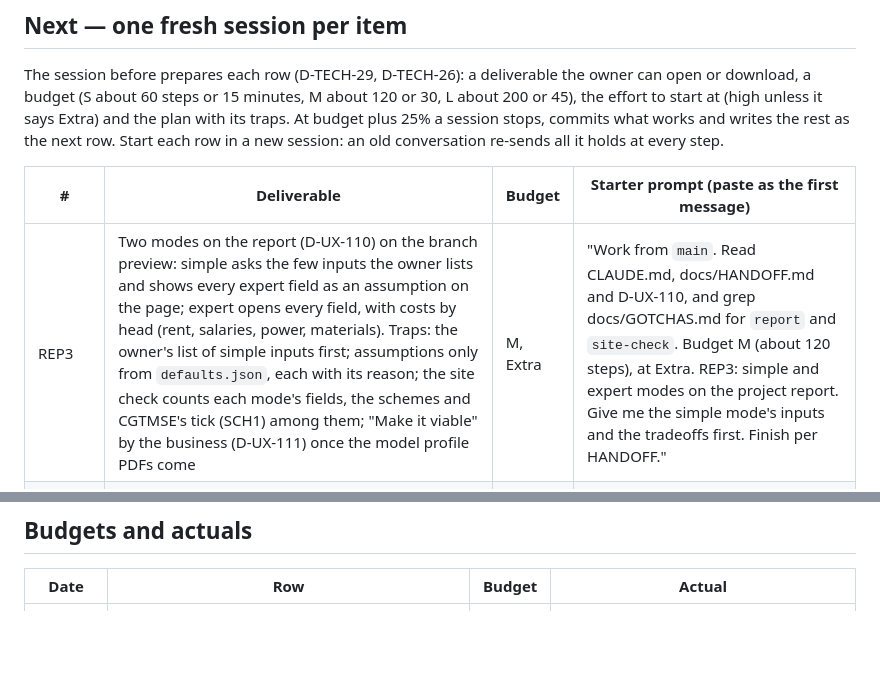
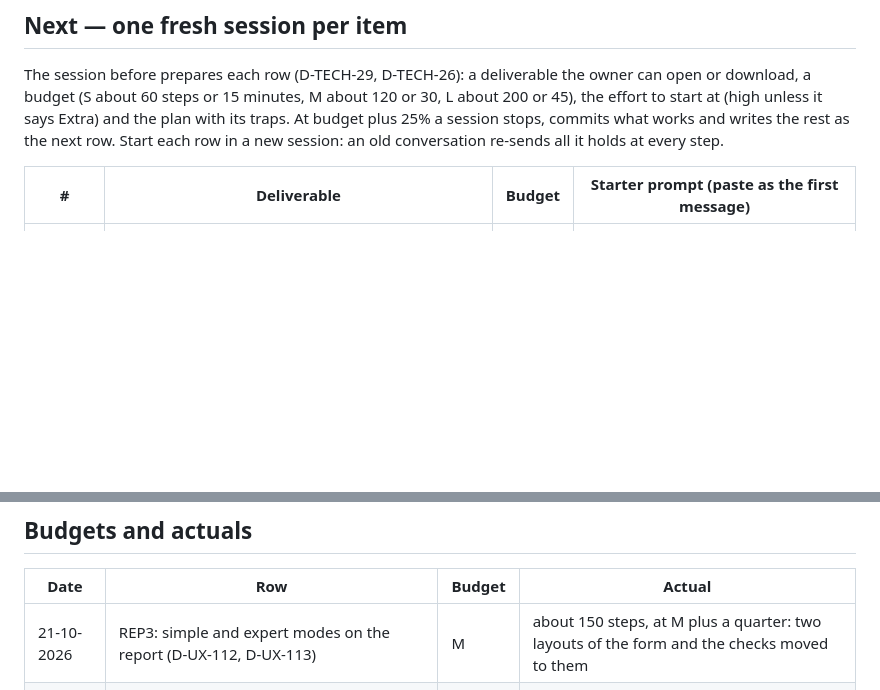
Before and after one commit to rsplenum/Finance_tools, a Markdown page: docs/HANDOFF.md, 2 parts joined by grey strips. Drawn GitHub-style; blank space fills up the shorter version.

Commit message:
REP3: HANDOFF, GOTCHAS and the budget line after simple and expert modes
Co-Authored-By: Claude Opus 5.5 <noreply@anthropic.com>
Claude-Session: https://claude.ai/code/session_01DyeX7t5o4fcDF4v5JSbwD4

```diff
--- a/docs/HANDOFF.md
+++ b/docs/HANDOFF.md
@@ -11,7 +11,6 @@ The session before prepares each row (D-TECH-29, D-TECH-26): a deliverable the o
 
 | # | Deliverable | Budget | Starter prompt (paste as the first message) |
 |---|---|---|---|
-| REP3 | Two modes on the report (D-UX-110) on the branch preview: simple asks the few inputs the owner lists and shows every expert field as an assumption on the page; expert opens every field, with costs by head (rent, salaries, power, materials). Traps: the owner's list of simple inputs first; assumptions only from `defaults.json`, each with its reason; the site check counts each mode's fields, the schemes and CGTMSE's tick (SCH1) among them; "Make it viable" by the business (D-UX-111) once the model profile PDFs come | M, Extra | "Work from `main`. Read CLAUDE.md, docs/HANDOFF.md and D-UX-110, and grep docs/GOTCHAS.md for `report` and `site-check`. Budget M (about 120 steps), at Extra. REP3: simple and expert modes on the project report. Give me the simple mode's inputs and the tradeoffs first. Finish per HANDOFF." |
 | REP2 | The report's words as an AI draft (D-AI-01) on the branch preview: introduction, products (from the sales lines), process, market, the promoter and conclusion, from the user's inputs only, in simple words, marked draft, with a check that fails a claim a new business cannot have (reputation, loyal customers, CSR). Traps: the new inputs it needs (the promoter's experience, the process) to the owner first; never a figure in the text; the `claude-api` skill; live only with the Worker's key | M, Extra | "Work from `main`. Read CLAUDE.md, docs/HANDOFF.md, D-AI-01 and the gap list in docs/design-inputs/finline-2026-10-20.md, and grep docs/GOTCHAS.md for `report` and `Worker`. Budget M (about 120 steps), at Extra. REP2: the report's narrative as an AI draft. Give me the inputs it needs and the tradeoffs first. Finish per HANDOFF." |
 | REV1 | A review of every page on the live site, to read on the PR: the look, the content and AdSense readiness, from the owner's videos (desktop and phone); each finding ranked blocker, significant or polish, the small ones fixed in the session, the rest named as rows; a list of what AdSense needs that a page lacks. Traps: the videos read frame by frame through one script that prints only text, never every frame as an image; AdSense's program policies read from their source (`npm run hosts -- support.google.com` first); ads never inside a tool or a document (D-BIZ-11); one critic per page changed | M, high | "Work from `main`. Read CLAUDE.md, docs/HANDOFF.md, docs/PROJECT.md and docs/DESIGN.md, and grep docs/GOTCHAS.md for `site-check` and `video`. Budget M (about 120 steps), at high. REV1: review every page from my videos (attached): the look, the content and AdSense readiness. List the hosts first. Finish per HANDOFF." |
 | SEO2 | The pSEO template and its first 23 pages on the branch preview (`docs/SEO-PLAN.md`: 8 DSCR questions, 4 scheme hubs, 5 CMA questions, 6 cities), the four tool pages retuned, a sitemap, canonicals, breadcrumbs, `WebApplication` data, and the thin-page check in `npm run verify`. Runs once the owner has answered the plan's five tradeoffs. Traps: every page opens its tool with a worked case run by the engine (the owner's fictional cases), never AI text; the five tests in the plan become the check; ISCR only if tradeoff 4 is yes (`money-maths-checks`); Mudra's levels from SCH1; `noindex` stays | L, Extra | "Work from `main`. Read CLAUDE.md, docs/HANDOFF.md and docs/SEO-PLAN.md, and grep docs/GOTCHAS.md for `SEO`, `site-check` and `hosts`. Budget L (about 200 steps), at Extra. SEO2: the pSEO template and its first 23 pages. My answers to the plan's tradeoffs: …. List the hosts first and tell me the blocked ones. Finish per HANDOFF." |
@@ -30,6 +29,7 @@ Then the rows follow `docs/ROADMAP.md`: SEO3 (once the owner's model profile PDF
 ## Budgets and actuals
 | Date | Row | Budget | Actual |
 |---|---|---|---|
+| 21-10-2026 | REP3: simple and expert modes on the report (D-UX-112, D-UX-113) | M | about 150 steps, at M plus a quarter: two layouts of the form and the checks moved to them |
 | 21-10-2026 | SCH1: Mudra, CGFMU's and CGTMSE's fee, PMEGP's conditions in the report (D-DATA-24) | M | about 155 steps, past M plus a quarter: the fee worked twice and its page |
 | 20-10-2026 | NAME2: three names from Hindi roots (D-BIZ-14) | S | about 20 steps |
 | 20-10-2026 | NAME1: three names (D-BIZ-12) | S | about 35 steps |
```
Also changed, not shown: other parts of docs/HANDOFF.md (+1 -1 lines).
